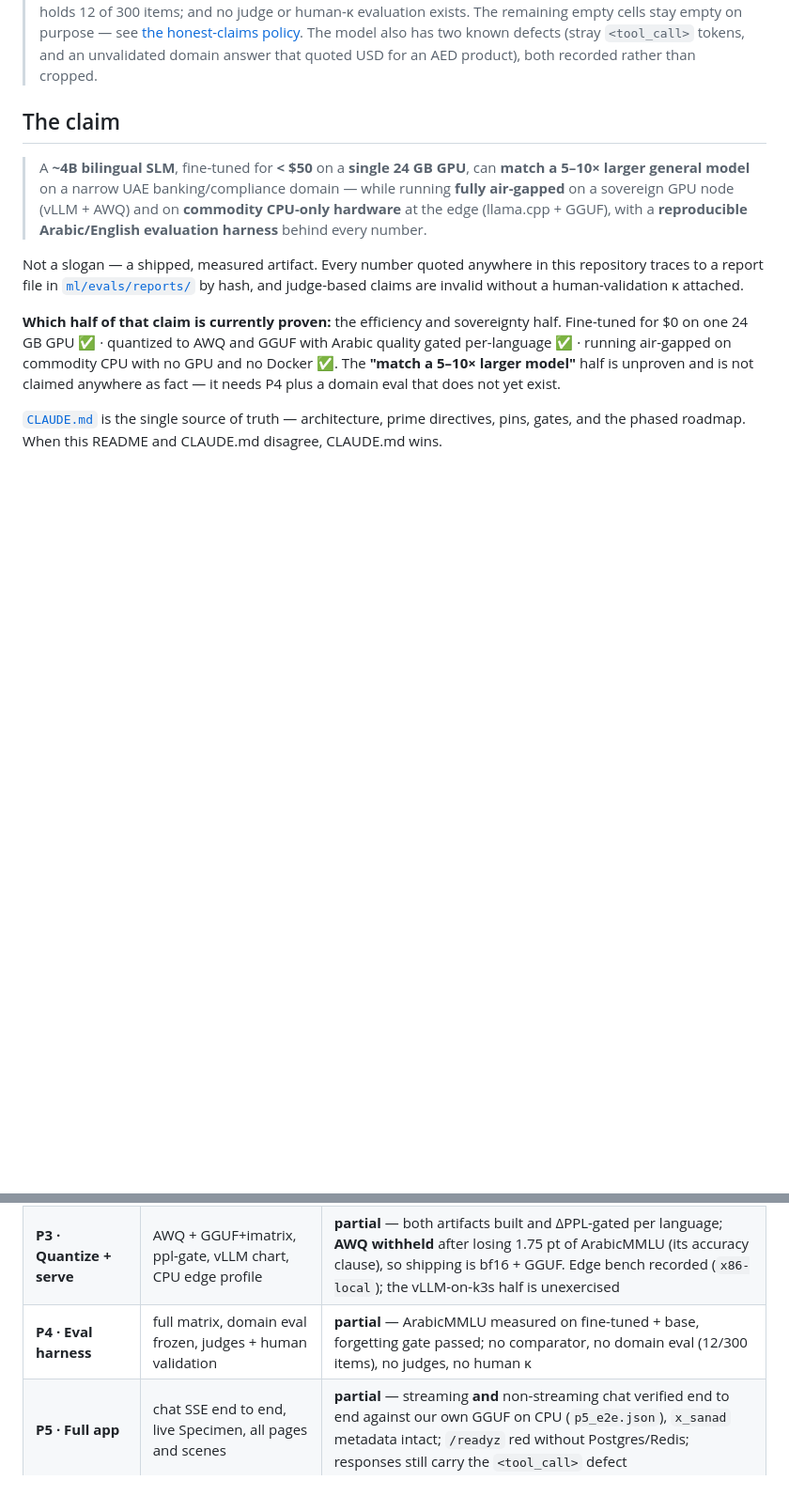
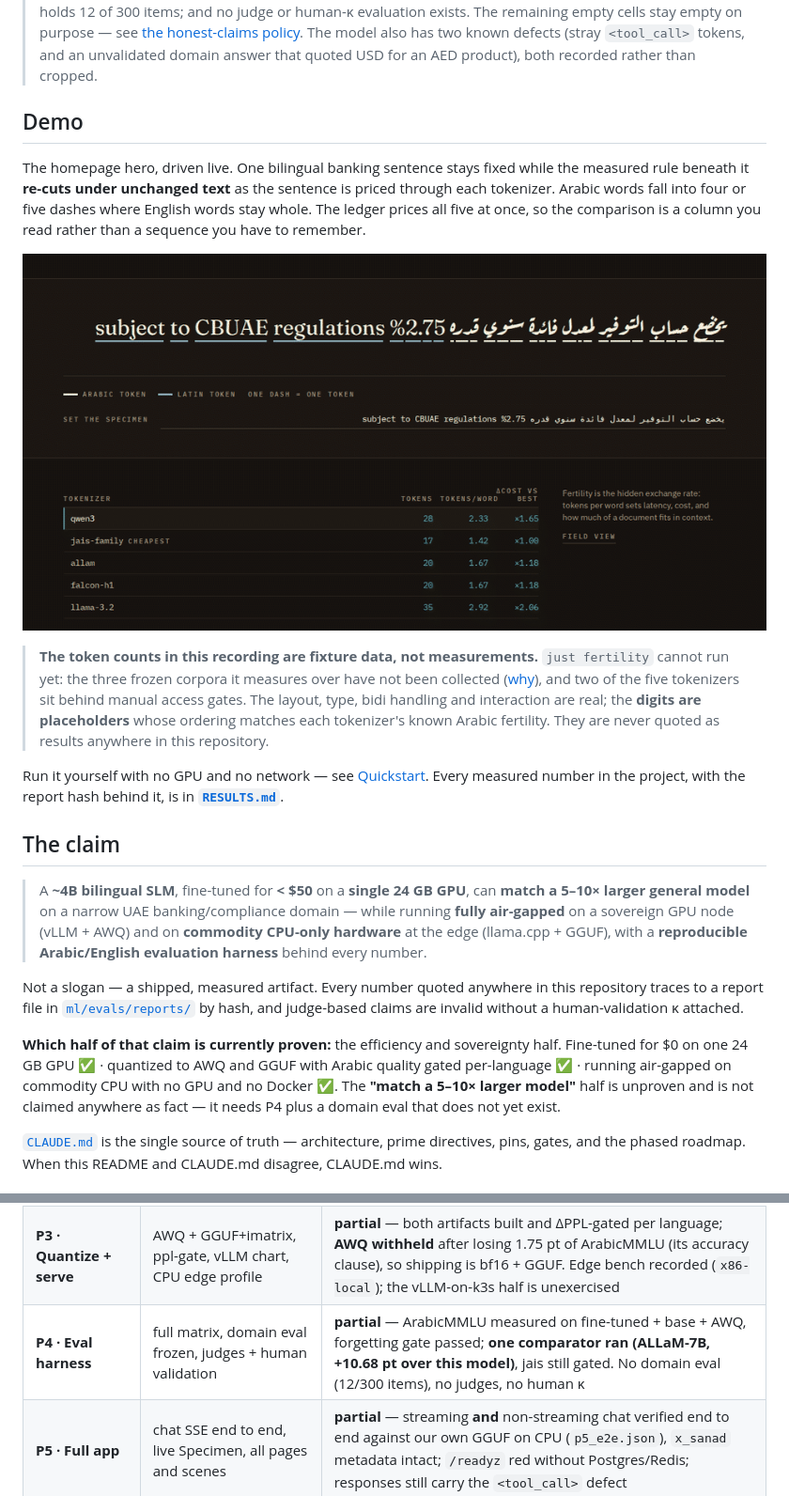
Before and after one commit to imthi16/sanad-slm, a Markdown page: README.md, 2 parts joined by grey strips. Shown at 94% size. Rendered like a GitHub page; pictures changed too: docs/screenshots/specimen-demo.gif (added); blank space fills up the shorter version.

```diff
--- a/README.md
+++ b/README.md
@@ -51,6 +51,25 @@ That is the tax this project measures, and the rule under the sentence is where
 > [the honest-claims policy](#results). The model also has two known defects (stray `<tool_call>`
 > tokens, and an unvalidated domain answer that quoted USD for an AED product), both recorded
 > rather than cropped.
+
+## Demo
+
+The homepage hero, driven live. One bilingual banking sentence stays fixed while the measured rule
+beneath it **re-cuts under unchanged text** as the sentence is priced through each tokenizer.
+Arabic words fall into four or five dashes where English words stay whole. The ledger prices all
+five at once, so the comparison is a column you read rather than a sequence you have to remember.
+
+![The Sanad Specimen: a bilingual banking sentence set intact in Fraunces and Aref Ruqaa, with a measured rule beneath it broken into one dash per token. As each tokenizer is selected in the ledger below, the rule re-cuts — the Arabic half resolving into progressively finer dashes while the English half stays whole](docs/screenshots/specimen-demo.gif)
+
+> **The token counts in this recording are fixture data, not measurements.** `just fertility`
+> cannot run yet: the three frozen corpora it measures over have not been collected
+> ([why](ml/evals/fertility/corpora/README.md)), and two of the five tokenizers sit behind manual
+> access gates. The layout, type, bidi handling and interaction are real; the **digits are
+> placeholders** whose ordering matches each tokenizer's known Arabic fertility. They are never
+> quoted as results anywhere in this repository.
+
+Run it yourself with no GPU and no network — see [Quickstart](#quickstart). Every measured number
+in the project, with the report hash behind it, is in **[`RESULTS.md`](./RESULTS.md)**.
 
 ## The claim
 
@@ -410,7 +449,7 @@ Phases are PR milestones, each with acceptance criteria in [CLAUDE.md §13](./CL
 | **P1 · Data** | CIDAR ingest, 300 banking pairs, dedup/langid, manifest gate | **done** — 11,239 records (CIDAR 9,962 + 1,277 own), gate green, provenance split published. Caveat: the banking pairs are **synthetic and unreviewed** |
 | **P2 · Train + merge** | QLoRA on the local RTX 4090, MLflow, $0, < 16 GB VRAM | **done** — 0.73 h, peak VRAM **15.59 GB**, **$0**, 78 optimizer steps; merged-bf16 + manifest. Acceptance criteria met |
 | **P3 · Quantize + serve** | AWQ + GGUF+imatrix, ppl-gate, vLLM chart, CPU edge profile | **partial** — both artifacts built and ΔPPL-gated per language; **AWQ withheld** after losing 1.75 pt of ArabicMMLU (its accuracy clause), so shipping is bf16 + GGUF. Edge bench recorded (`x86-local`); the vLLM-on-k3s half is unexercised |
-| **P4 · Eval harness** | full matrix, domain eval frozen, judges + human validation | **partial** — ArabicMMLU measured on fine-tuned + base, forgetting gate passed; no comparator, no domain eval (12/300 items), no judges, no human κ |
+| **P4 · Eval harness** | full matrix, domain eval frozen, judges + human validation | **partial** — ArabicMMLU measured on fine-tuned + base + AWQ, forgetting gate passed; **one comparator ran (ALLaM-7B, +10.68 pt over this model)**, jais still gated. No domain eval (12/300 items), no judges, no human κ |
 | **P5 · Full app** | chat SSE end to end, live Specimen, all pages and scenes | **partial** — streaming **and** non-streaming chat verified end to end against our own GGUF on CPU (`p5_e2e.json`), `x_sanad` metadata intact; `/readyz` red without Postgres/Redis; responses still carry the `<tool_call>` defect |
 | **P6 · Sovereign hardening** | egress-zero 24 h, cosign verify path, checklist green | not started — 3 checklist items need a live cluster |
 | **P7 · Position + publish** | README numbers, model card, workshop paper draft | **partial** — model card and `docs/paper/draft.md` written from measured results; no signed release, no blog post |
```
Also changed, not shown: other parts of README.md (+25 -5 lines), 1 other file.
